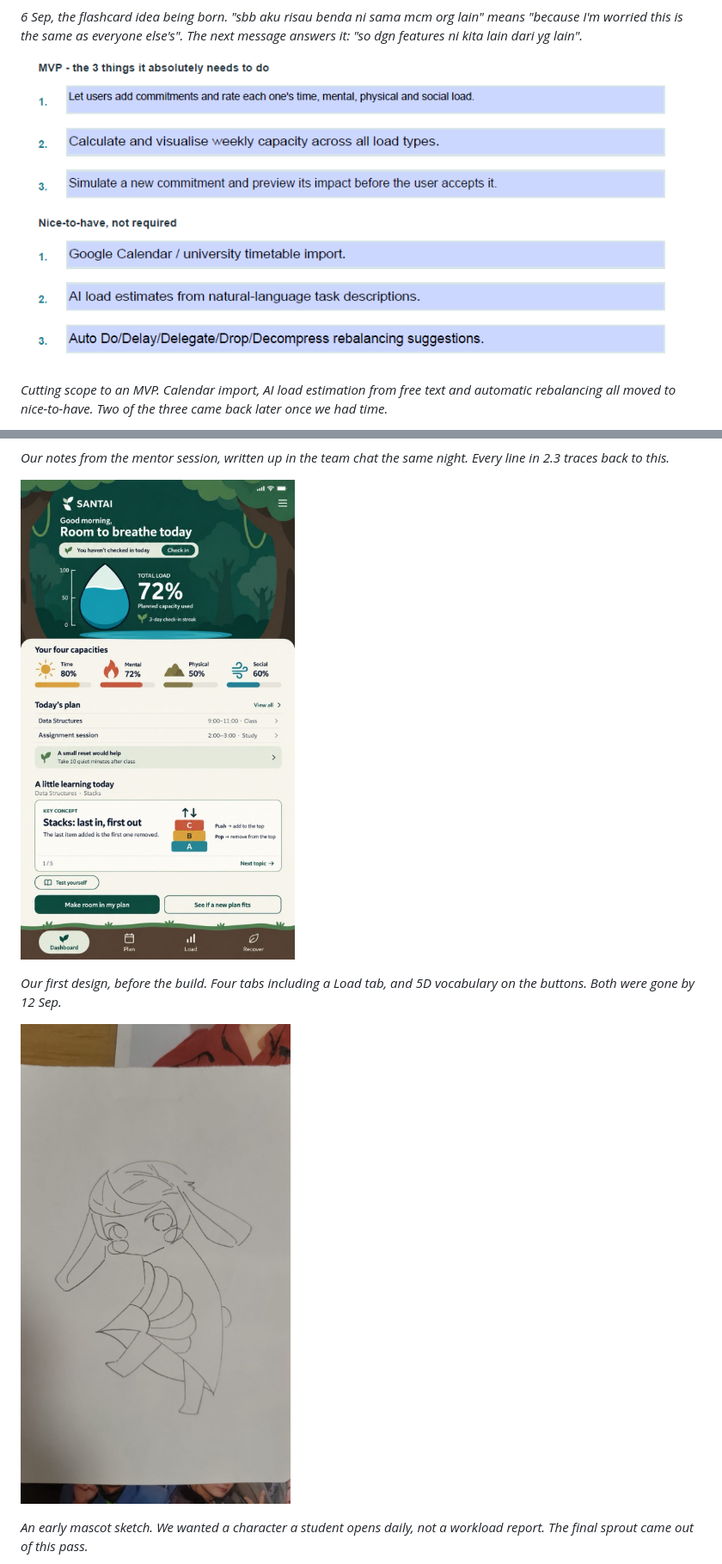
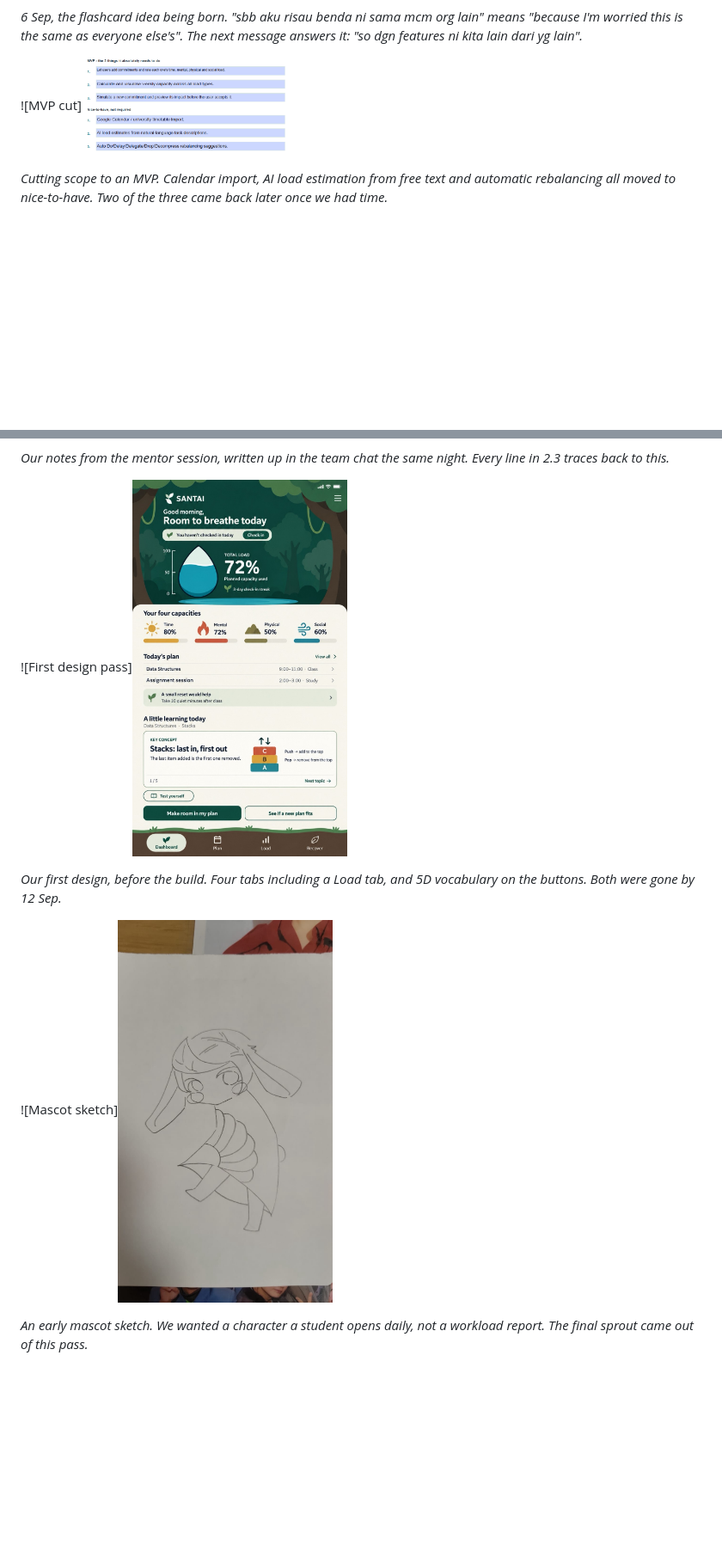
Before and after one commit to mansober/CodeNection-2026, a Markdown page: README.md, 2 parts joined by grey strips. Shown at 86% size. Rendered like a GitHub page; blank space fills up the shorter version.

```diff
--- a/README.md
+++ b/README.md
@@ -93,7 +93,7 @@ Two notes on how we read the brief. It never mentions grades, but for our users
 
 *6 Sep, the flashcard idea being born. "sbb aku risau benda ni sama mcm org lain" means "because I'm worried this is the same as everyone else's". The next message answers it: "so dgn features ni kita lain dari yg lain".*
 
-![MVP cut](images/ideation-mvp-cut.png)
+![MVP cut]<img src="images/ideation-mvp-cut.png" width="250">
 
 *Cutting scope to an MVP. Calendar import, AI load estimation from free text and automatic rebalancing all moved to nice-to-have. Two of the three came back later once we had time.*
 
@@ -101,11 +101,11 @@ Two notes on how we read the brief. It never mentions grades, but for our users
 
 *Our notes from the mentor session, written up in the team chat the same night. Every line in 2.3 traces back to this.*
 
-![First design pass](images/ideation-first-design.jpg)
+![First design pass]<img src="images/ideation-first-design.jpg" width="250">
 
 *Our first design, before the build. Four tabs including a Load tab, and 5D vocabulary on the buttons. Both were gone by 12 Sep.*
 
-![Mascot sketch](images/ideation-mascot-sketch.jpg)
+![Mascot sketch]<img src="images/ideation-mascot-sketch.jpg" width="250">
 
 *An early mascot sketch. We wanted a character a student opens daily, not a workload report. The final sprout came out of this pass.*
 
```
Also changed, not shown: other parts of README.md (+14 -14 lines).
